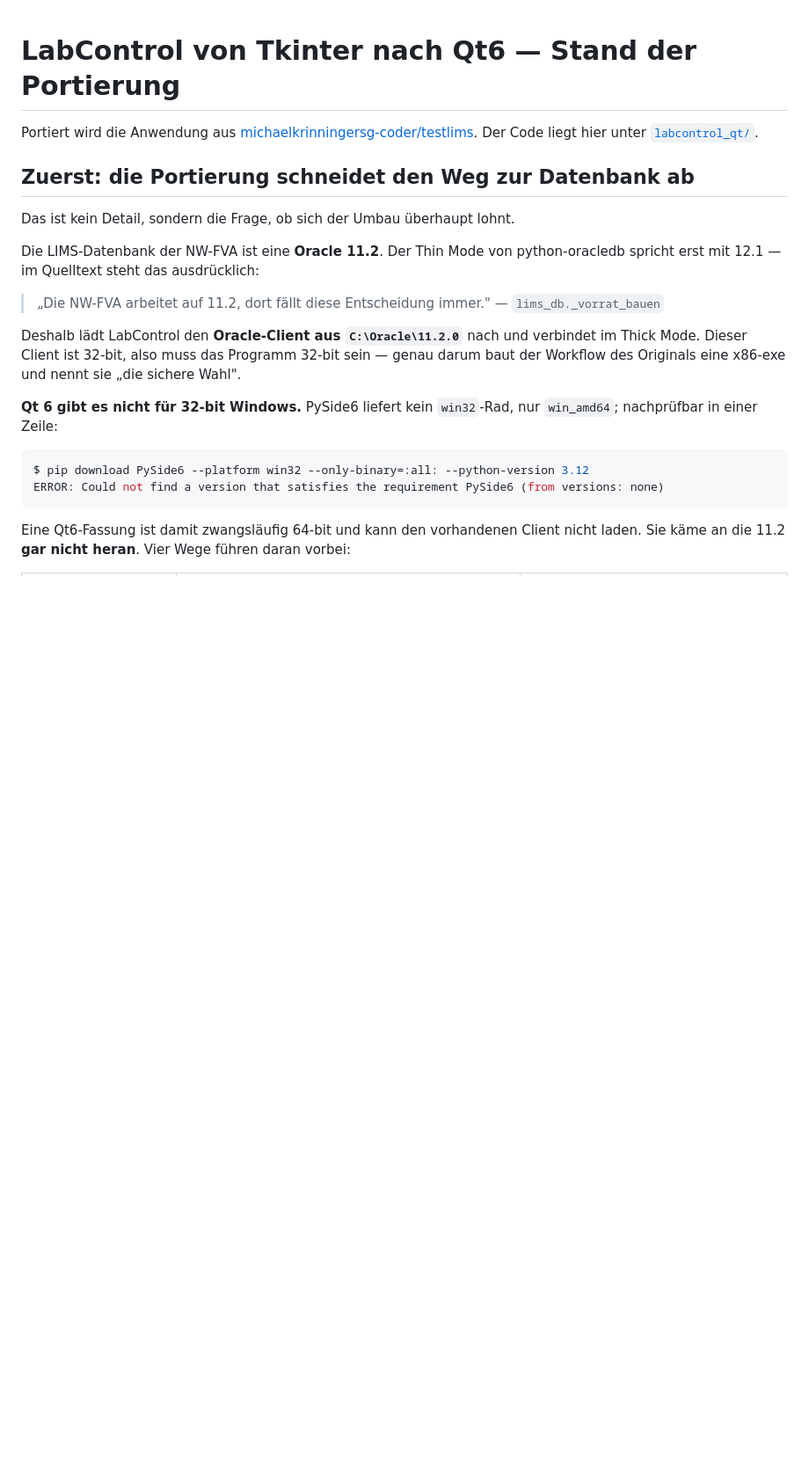
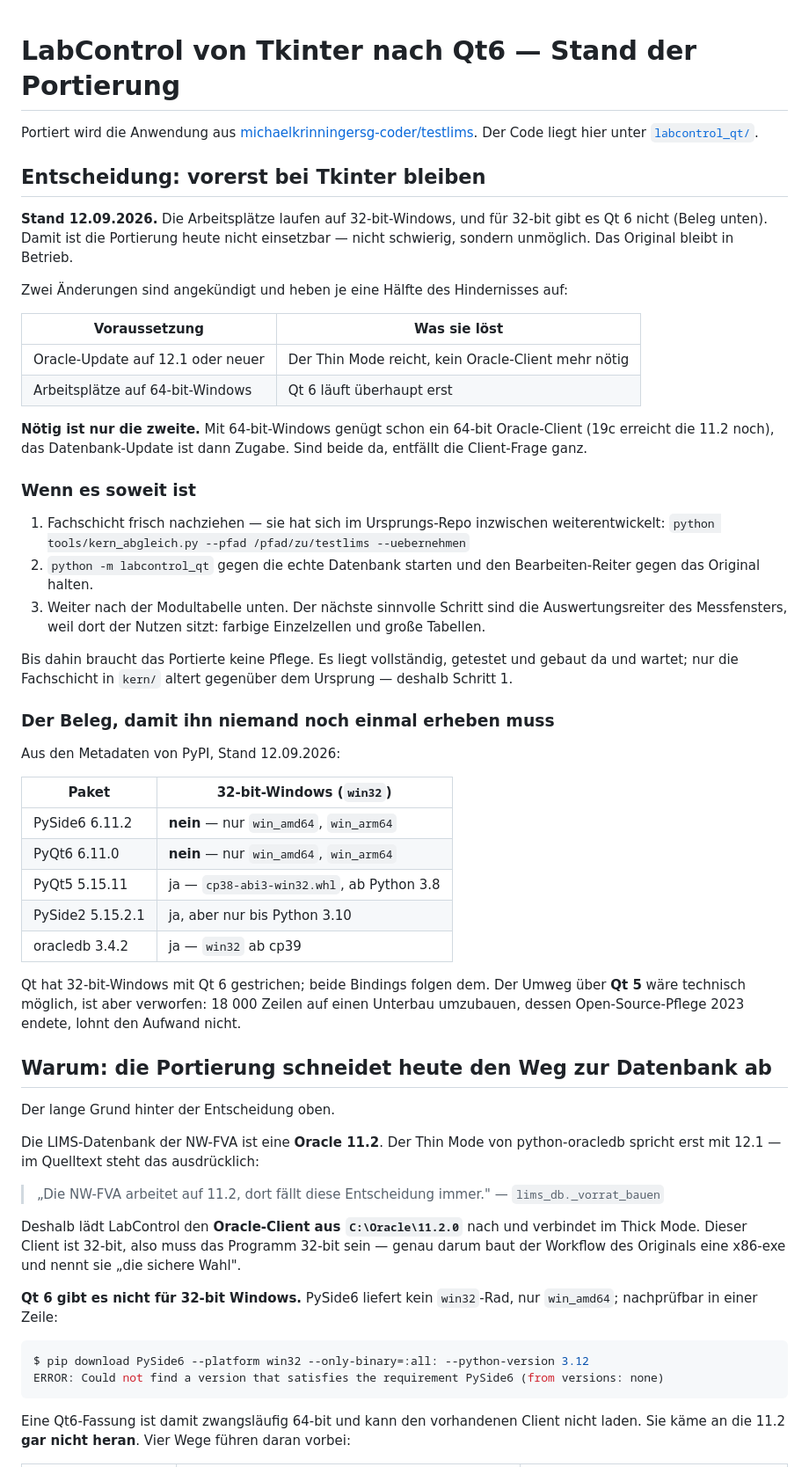
Before and after one commit to michaelkrinningersg-coder/TestArchitecture, a Markdown page: docs/portierung.md, the part around the change. Shown at 88% size. Rendered like a GitHub page; blank space fills up the shorter version.

Commit message:
Entscheidung festhalten: Portierung ruht, bis die Arbeitsplätze 64-bit sind
Die Arbeitsplätze laufen auf 32-bit-Windows, und dafür gibt es Qt 6 nicht.
Das Original bleibt in Betrieb, die Portierung wartet.

Damit die Analyse nicht noch einmal gemacht werden muss, steht jetzt in
docs/portierung.md: die Entscheidung mit Datum, die zwei angekündigten
Änderungen und welche davon nötig ist (das 64-bit-Windows; ein Oracle-Update
wäre Zugabe, weil mit 64 Bit schon ein 19c-Client die 11.2 erreicht), drei
Schritte zum Wiederaufnehmen und die Belegtabelle aus den PyPI-Metadaten:
PySide6 und PyQt6 haben kein win32-Rad, PyQt5 und oracledb haben eines.

Der Umweg über Qt 5 ist ausdrücklich verworfen und begründet: 18 000 Zeilen
auf einen Unterbau umzubauen, dessen Open-Source-Pflege 2023 endete, lohnt
nicht.

Co-Authored-By: Claude Opus 5 <noreply@anthropic.com>
Claude-Session: https://claude.ai/code/session_01542McXuxmxjMuUt6V5UsL4

```diff
--- a/docs/portierung.md
+++ b/docs/portierung.md
@@ -4,9 +4,59 @@ Portiert wird die Anwendung aus
 [michaelkrinningersg-coder/testlims](https://github.com/michaelkrinningersg-coder/testlims).
 Der Code liegt hier unter [`labcontrol_qt/`](../labcontrol_qt).
 
-## Zuerst: die Portierung schneidet den Weg zur Datenbank ab
+## Entscheidung: vorerst bei Tkinter bleiben
 
-Das ist kein Detail, sondern die Frage, ob sich der Umbau überhaupt lohnt.
+**Stand 12.09.2026.** Die Arbeitsplätze laufen auf 32-bit-Windows, und für
+32-bit gibt es Qt 6 nicht (Beleg unten). Damit ist die Portierung heute nicht
+einsetzbar — nicht schwierig, sondern unmöglich. Das Original bleibt in
+Betrieb.
+
+Zwei Änderungen sind angekündigt und heben je eine Hälfte des Hindernisses auf:
+
+| Voraussetzung | Was sie löst |
+|---|---|
+| Oracle-Update auf 12.1 oder neuer | Der Thin Mode reicht, kein Oracle-Client mehr nötig |
+| Arbeitsplätze auf 64-bit-Windows | Qt 6 läuft überhaupt erst |
+
+**Nötig ist nur die zweite.** Mit 64-bit-Windows genügt schon ein 64-bit
+Oracle-Client (19c erreicht die 11.2 noch), das Datenbank-Update ist dann
+Zugabe. Sind beide da, entfällt die Client-Frage ganz.
+
+### Wenn es soweit ist
+
+1. Fachschicht frisch nachziehen — sie hat sich im Ursprungs-Repo
+   inzwischen weiterentwickelt:
+   `python tools/kern_abgleich.py --pfad /pfad/zu/testlims --uebernehmen`
+2. `python -m labcontrol_qt` gegen die echte Datenbank starten und den
+   Bearbeiten-Reiter gegen das Original halten.
+3. Weiter nach der Modultabelle unten. Der nächste sinnvolle Schritt sind die
+   Auswertungsreiter des Messfensters, weil dort der Nutzen sitzt: farbige
+   Einzelzellen und große Tabellen.
+
+Bis dahin braucht das Portierte keine Pflege. Es liegt vollständig, getestet
+und gebaut da und wartet; nur die Fachschicht in `kern/` altert gegenüber dem
+Ursprung — deshalb Schritt 1.
+
+### Der Beleg, damit ihn niemand noch einmal erheben muss
+
+Aus den Metadaten von PyPI, Stand 12.09.2026:
+
+| Paket | 32-bit-Windows (`win32`) |
+|---|---|
+| PySide6 6.11.2 | **nein** — nur `win_amd64`, `win_arm64` |
+| PyQt6 6.11.0 | **nein** — nur `win_amd64`, `win_arm64` |
+| PyQt5 5.15.11 | ja — `cp38-abi3-win32.whl`, ab Python 3.8 |
+| PySide2 5.15.2.1 | ja, aber nur bis Python 3.10 |
+| oracledb 3.4.2 | ja — `win32` ab cp39 |
+
+Qt hat 32-bit-Windows mit Qt 6 gestrichen; beide Bindings folgen dem. Der
+Umweg über **Qt 5** wäre technisch möglich, ist aber verworfen: 18 000 Zeilen
+auf einen Unterbau umzubauen, dessen Open-Source-Pflege 2023 endete, lohnt
+den Aufwand nicht.
+
+## Warum: die Portierung schneidet heute den Weg zur Datenbank ab
+
+Der lange Grund hinter der Entscheidung oben.
 
 Die LIMS-Datenbank der NW-FVA ist eine **Oracle 11.2**. Der Thin Mode von
 python-oracledb spricht erst mit 12.1 — im Quelltext steht das ausdrücklich:
```
Also changed, not shown: README.md (+6 -5 lines).
